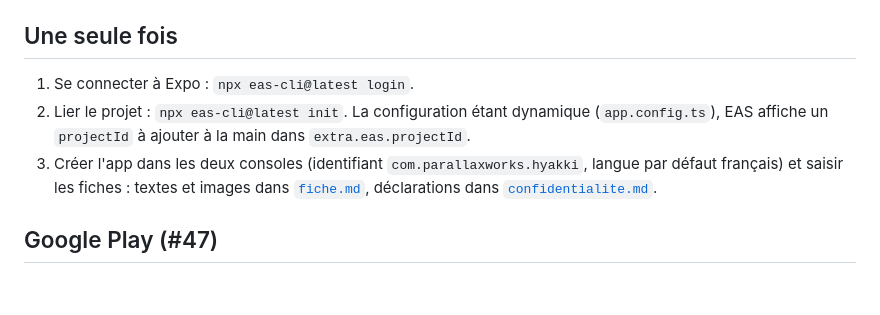
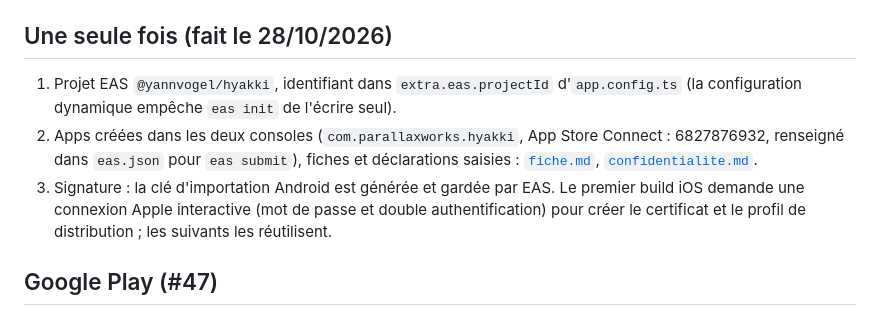
Before and after one commit to YannVogel/hyakki, a Markdown page: docs/store/publication.md, the part around the change. GitHub-like rendering; blank space fills up the shorter version.

Commit message:
docs(store): consigne la mise en place d'EAS et le lancement des builds 1.0.0
Refs #47
Refs #48

Co-Authored-By: Claude Opus 5.5 <noreply@anthropic.com>

```diff
--- a/docs/store/publication.md
+++ b/docs/store/publication.md
@@ -8,11 +8,11 @@ Procédure pour publier Hyakki sur Google Play (#47) et l'App Store (#48). Les b
 - Numéros de build (`versionCode` Android, `buildNumber` iOS) : gérés par EAS ([`eas.json`](../../eas.json), `appVersionSource: remote` et `autoIncrement`), ils augmentent à chaque build de production.
 - Chiffrement : l'app ne fait aucun appel réseau, `ITSAppUsesNonExemptEncryption` vaut `false` (`ios.config.usesNonExemptEncryption`), TestFlight ne pose donc pas la question de conformité à l'exportation.
 
-## Une seule fois
+## Une seule fois (fait le 28/10/2026)
 
-1. Se connecter à Expo : `npx eas-cli@latest login`.
-2. Lier le projet : `npx eas-cli@latest init`. La configuration étant dynamique (`app.config.ts`), EAS affiche un `projectId` à ajouter à la main dans `extra.eas.projectId`.
-3. Créer l'app dans les deux consoles (identifiant `com.parallaxworks.hyakki`, langue par défaut français) et saisir les fiches : textes et images dans [`fiche.md`](fiche.md), déclarations dans [`confidentialite.md`](confidentialite.md).
+1. Projet EAS `@yannvogel/hyakki`, identifiant dans `extra.eas.projectId` d'`app.config.ts` (la configuration dynamique empêche `eas init` de l'écrire seul).
+2. Apps créées dans les deux consoles (`com.parallaxworks.hyakki`, App Store Connect : 6827876932, renseigné dans `eas.json` pour `eas submit`), fiches et déclarations saisies : [`fiche.md`](fiche.md), [`confidentialite.md`](confidentialite.md).
+3. Signature : la clé d'importation Android est générée et gardée par EAS. Le premier build iOS demande une connexion Apple interactive (mot de passe et double authentification) pour créer le certificat et le profil de distribution ; les suivants les réutilisent.
 
 ## Google Play (#47)
 
```
Also changed, not shown: docs/PROGRESS.md (+1 -1 lines).
